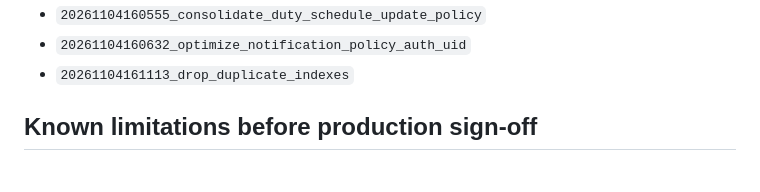
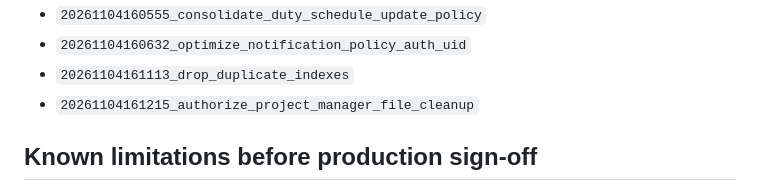
Before and after one commit to quanganhd0027/Study_Load, a Markdown page: README.md, the part around the change. Drawn GitHub-style.

Commit message:
Document project file cleanup authorization migration

```diff
--- a/README.md
+++ b/README.md
@@ -58,6 +58,7 @@ The Supabase migrations applied during integration are tracked in `supabase/migr
 - `20261104160555_consolidate_duty_schedule_update_policy`
 - `20261104160632_optimize_notification_policy_auth_uid`
 - `20261104161113_drop_duplicate_indexes`
+- `20261104161215_authorize_project_manager_file_cleanup`
 
 ## Known limitations before production sign-off
 
```
